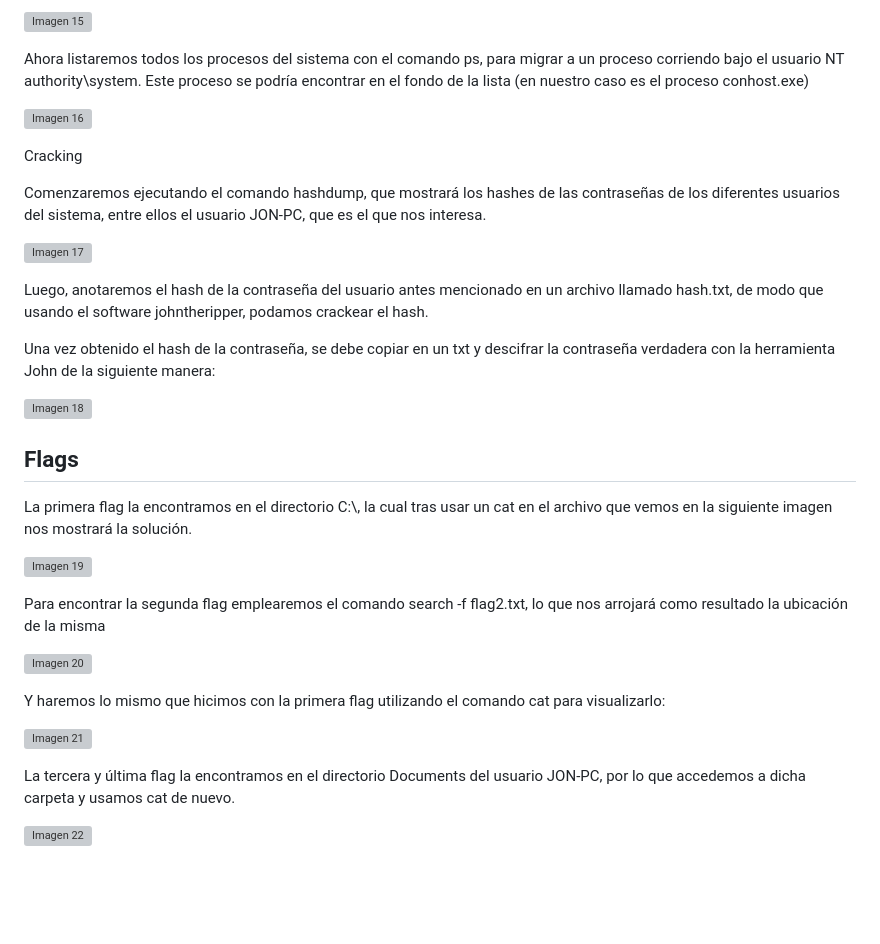
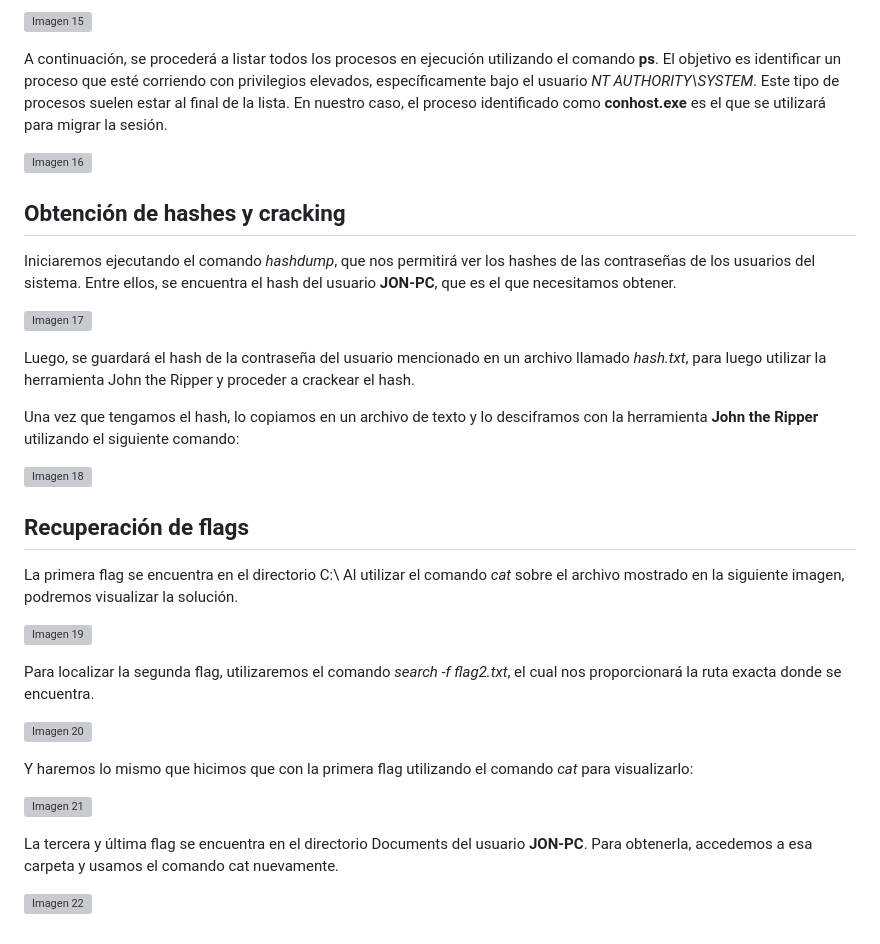
Before and after one commit to AngelMartinez-23/AngelMartinez-23.github.io, a Markdown page: writeups/blue/Write-Up Máquina Blue.md, the part around one of its changes. GitHub-like rendering; blank space fills up the shorter version; grey boxes are pictures that could not be loaded.

```diff
--- a/writeups/blue/Write-Up Máquina Blue.md
+++ b/writeups/blue/Write-Up Máquina Blue.md
@@ -74,36 +76,36 @@ Si ejecutamos el comando shell seguido de whoami, la consola nos muestra NT auth
 
 ![Imagen 15](_resources/15.png)
 
-Ahora listaremos todos los procesos del sistema con el comando ps, para migrar a un proceso corriendo bajo el usuario NT authority\\system. Este proceso se podría encontrar en el fondo de la lista (en nuestro caso es el proceso conhost.exe)
+A continuación, se procederá a listar todos los procesos en ejecución utilizando el comando **ps**. El objetivo es identificar un proceso que esté corriendo con privilegios elevados, específicamente bajo el usuario *NT AUTHORITY\SYSTEM*. Este tipo de procesos suelen estar al final de la lista. En nuestro caso, el proceso identificado como **conhost.exe** es el que se utilizará para migrar la sesión.
 
 ![Imagen 16](_resources/16.png)
 
-Cracking
+## Obtención de hashes y cracking
 
-Comenzaremos ejecutando el comando hashdump, que mostrará los hashes de las contraseñas de los diferentes usuarios del sistema, entre ellos el usuario JON-PC, que es el que nos interesa.
+Iniciaremos ejecutando el comando *hashdump*, que nos permitirá ver los hashes de las contraseñas de los usuarios del sistema. Entre ellos, se encuentra el hash del usuario **JON-PC**, que es el que necesitamos obtener.
 
 ![Imagen 17](_resources/17.png)
 
-Luego, anotaremos el hash de la contraseña del usuario antes mencionado en un archivo llamado hash.txt, de modo que usando el software johntheripper, podamos crackear el hash.
+Luego, se guardará el hash de la contraseña del usuario mencionado en un archivo llamado *hash.txt*, para luego utilizar la herramienta John the Ripper y proceder a crackear el hash.
 
-Una vez obtenido el hash de la contraseña, se debe copiar en un txt y descifrar la contraseña verdadera con la herramienta John de la siguiente manera:
+Una vez que tengamos el hash, lo copiamos en un archivo de texto y lo desciframos con la herramienta **John the Ripper** utilizando el siguiente comando:
 
 ![Imagen 18](_resources/18.png)
 
-## Flags
+## Recuperación de flags
 
-La primera flag la encontramos en el directorio C:\\, la cual tras usar un cat en el archivo que vemos en la siguiente imagen nos mostrará la solución.
+La primera flag se encuentra en el directorio C:\ Al utilizar el comando *cat* sobre el archivo mostrado en la siguiente imagen, podremos visualizar la solución.
 
 ![Imagen 19](_resources/19.png)
 
-Para encontrar la segunda flag emplearemos el comando search -f flag2.txt, lo que nos arrojará como resultado la ubicación de la misma
+Para localizar la segunda flag, utilizaremos el comando *search -f flag2.txt*, el cual nos proporcionará la ruta exacta donde se encuentra.
 
 ![Imagen 20](_resources/20.png)
 
-Y haremos lo mismo que hicimos con la primera flag utilizando el comando cat para visualizarlo:
+Y haremos lo mismo que hicimos que con la primera flag utilizando el comando *cat* para visualizarlo:
 
 ![Imagen 21](_resources/21.png)
 
-La tercera y última flag la encontramos en el directorio Documents del usuario JON-PC, por lo que accedemos a dicha carpeta y usamos cat de nuevo.
+La tercera y última flag se encuentra en el directorio Documents del usuario **JON-PC**. Para obtenerla, accedemos a esa carpeta y usamos el comando cat nuevamente.
 
 ![Imagen 22](_resources/22.png)
```
Also changed, not shown: other parts of writeups/blue/Write-Up Máquina Blue.md (+30 -28 lines).
